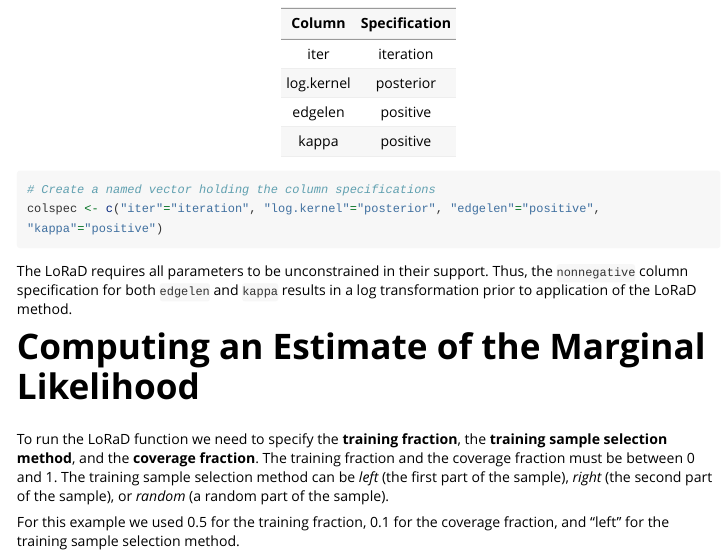
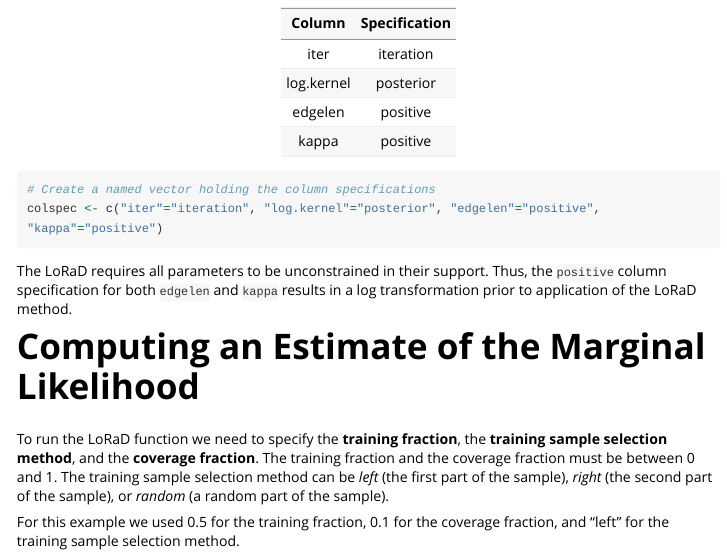
Before and after one commit to amilkey1/LoRaD, an R Markdown document (LoRaD/vignettes/lorad-k80-vignette.Rmd): the page in a window 1100 px wide, from 1770 px down. Rendered offline with R 4.5, knitr and Pandoc, with nearby package versions; some code elsewhere in the file could not run offline; long lines of code are wrapped.

Commit message:
fixed typo in k80 vignette

````diff
--- a/LoRaD/vignettes/lorad-k80-vignette.Rmd
+++ b/LoRaD/vignettes/lorad-k80-vignette.Rmd
@@ -104,7 +104,7 @@ Here are the column specifications appropriate for this example.
 colspec <- c("iter"="iteration", "log.kernel"="posterior", "edgelen"="positive", "kappa"="positive")
 ```
 
-The LoRaD requires all parameters to be unconstrained in their support. Thus, the `nonnegative` column specification for both `edgelen` and `kappa` results in a log transformation prior to application of the LoRaD method.
+The LoRaD requires all parameters to be unconstrained in their support. Thus, the `positive` column specification for both `edgelen` and `kappa` results in a log transformation prior to application of the LoRaD method.
 
 # Computing an Estimate of the Marginal Likelihood
 
````
